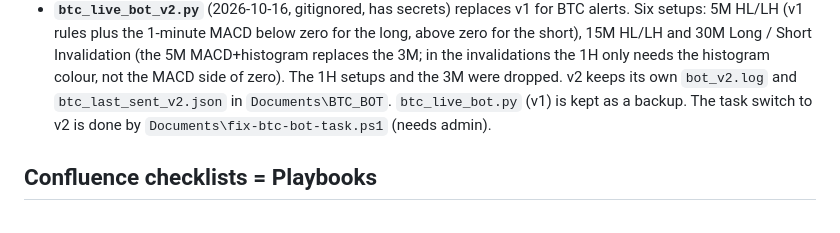
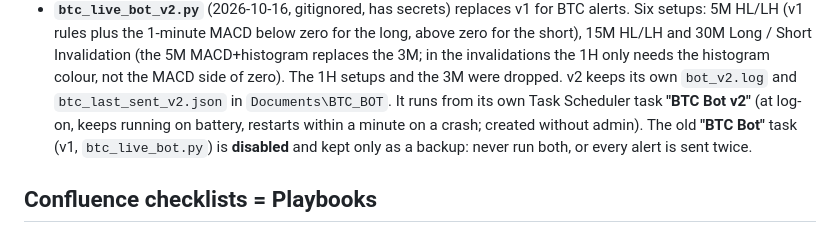
Before and after one commit to williamharrysarnonobal-coder/ppp-crypto-journal, a Markdown page: CLAUDE.md, the part around the change. GitHub-like rendering.

Commit message:
CLAUDE.md: BTC bot v2 runs from its own 'BTC Bot v2' task; v1 task disabled

```diff
--- a/CLAUDE.md
+++ b/CLAUDE.md
@@ -141,9 +141,11 @@ find/replace, try the LF form, then the CRLF form.
   Long / Short Invalidation (the 5M MACD+histogram replaces the 3M; in the
   invalidations the 1H only needs the histogram colour, not the MACD side
   of zero). The 1H setups and the 3M were dropped. v2 keeps its own `bot_v2.log` and
-  `btc_last_sent_v2.json` in `Documents\BTC_BOT`. `btc_live_bot.py` (v1) is
-  kept as a backup. The task switch to v2 is done by
-  `Documents\fix-btc-bot-task.ps1` (needs admin).
+  `btc_last_sent_v2.json` in `Documents\BTC_BOT`. It runs from its own Task
+  Scheduler task **"BTC Bot v2"** (at log-on, keeps running on battery,
+  restarts within a minute on a crash; created without admin). The old
+  **"BTC Bot"** task (v1, `btc_live_bot.py`) is **disabled** and kept only as
+  a backup: never run both, or every alert is sent twice.
 
 ## Confluence checklists = Playbooks
 
```
